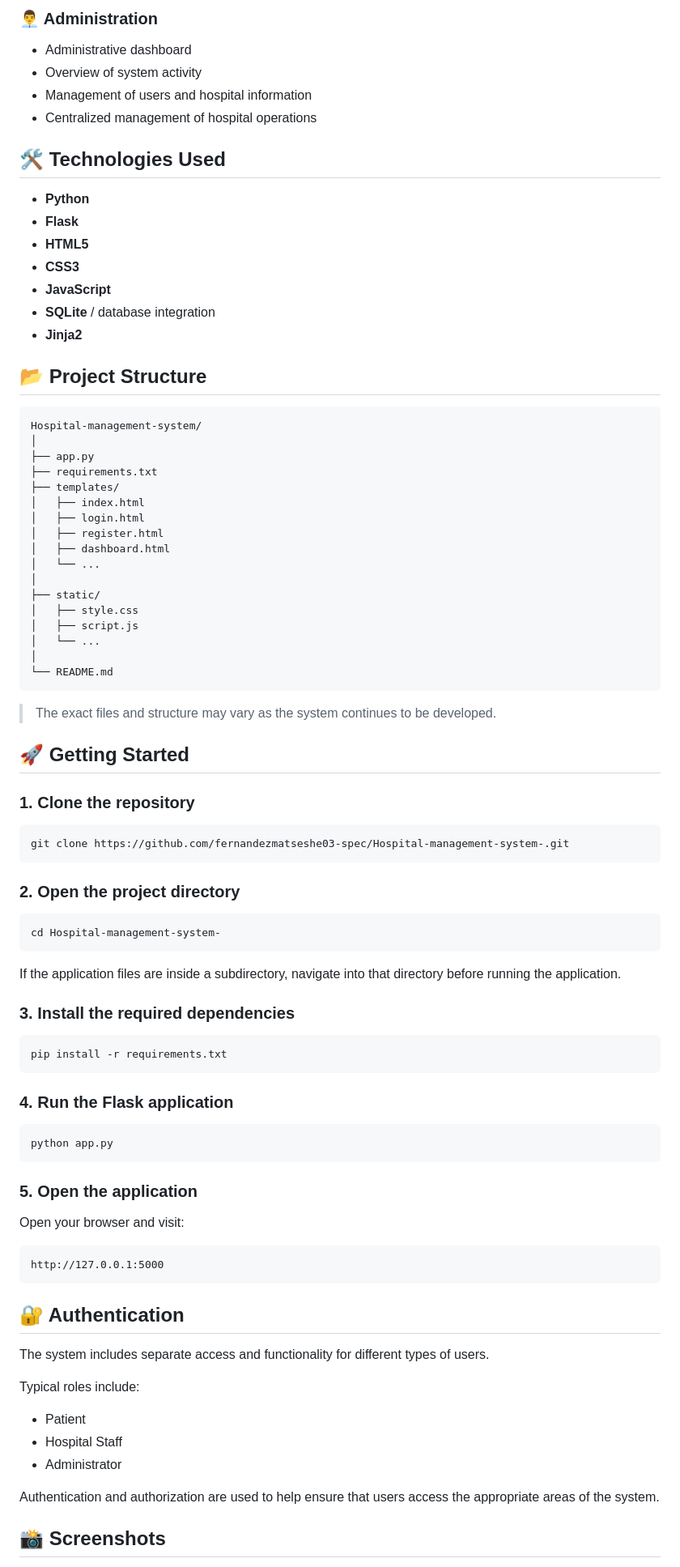
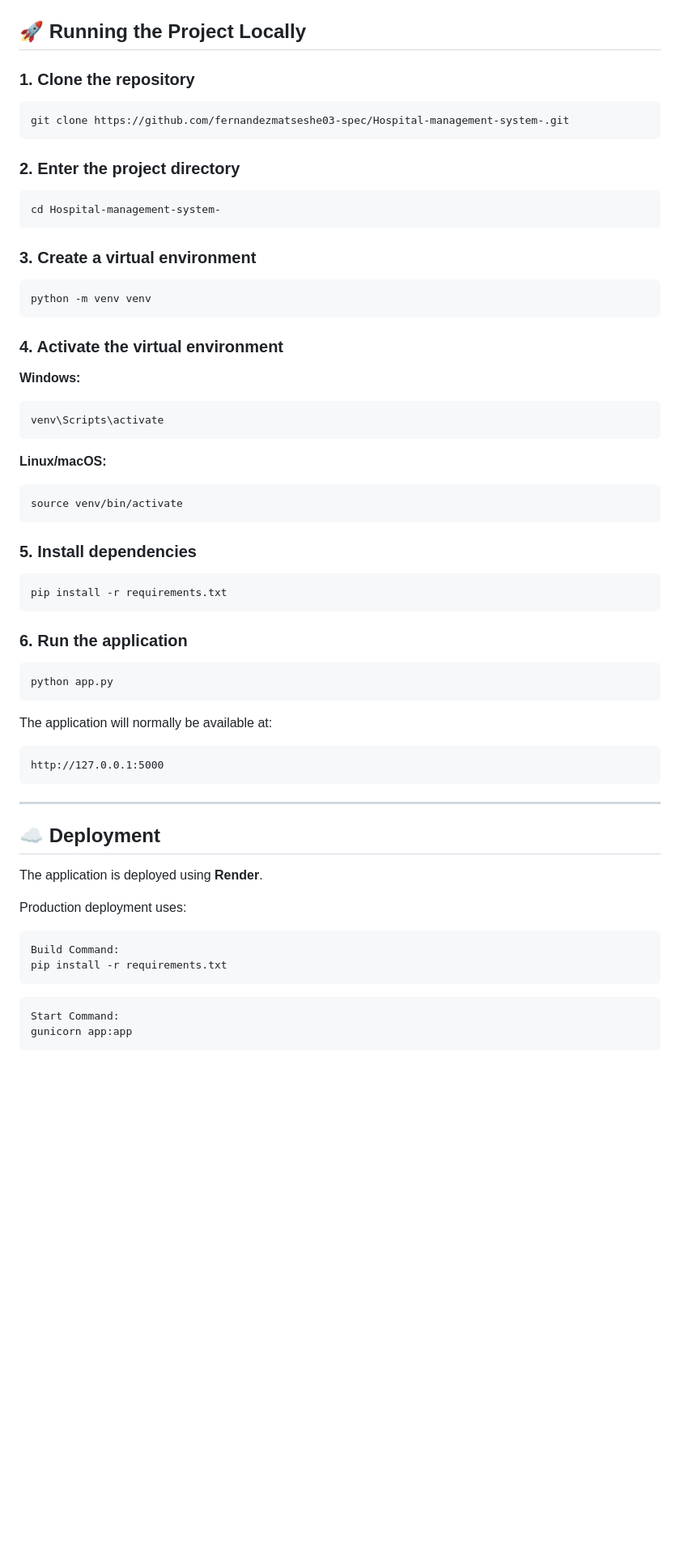
Before and after one commit to fernandezmatseshe03-spec/Hospital-management-system-, a Markdown page: README.md, the part around one of its changes. Shown at 81% size. Rendered like a GitHub page; blank space fills up the shorter version.

````diff
--- a/README.md
+++ b/README.md
@@ -163,45 +147,4 @@ The project was developed as a practical full-stack web development project usin
-### 👨‍💼 Administration
-
-* Administrative dashboard
-* Overview of system activity
-* Management of users and hospital information
-* Centralized management of hospital operations
-
-## 🛠️ Technologies Used
-
-* **Python**
-* **Flask**
-* **HTML5**
-* **CSS3**
-* **JavaScript**
-* **SQLite** / database integration
-* **Jinja2**
-
-## 📂 Project Structure
-
-```text
-Hospital-management-system/
-│
-├── app.py
-├── requirements.txt
-├── templates/
-│   ├── index.html
-│   ├── login.html
-│   ├── register.html
-│   ├── dashboard.html
-│   └── ...
-│
-├── static/
-│   ├── style.css
-│   ├── script.js
-│   └── ...
-│
-└── README.md
-```
-
-> The exact files and structure may vary as the system continues to be developed.
-
-## 🚀 Getting Started
+## 🚀 Running the Project Locally
 
 ### 1. Clone the repository
 
@@ -209,45 +152,65 @@ Hospital-management-system/
 git clone https://github.com/fernandezmatseshe03-spec/Hospital-management-system-.git
 ```
 
-### 2. Open the project directory
+### 2. Enter the project directory
 
 ```bash
 cd Hospital-management-system-
 ```
 
-If the application files are inside a subdirectory, navigate into that directory before running the application.
+### 3. Create a virtual environment
 
-### 3. Install the required dependencies
+```bash
+python -m venv venv
+```
+
+### 4. Activate the virtual environment
+
+**Windows:**
+
+```bash
+venv\Scripts\activate
+```
+
+**Linux/macOS:**
+
+```bash
+source venv/bin/activate
+```
+
+### 5. Install dependencies
 
 ```bash
 pip install -r requirements.txt
 ```
 
-### 4. Run the Flask application
+### 6. Run the application
 
 ```bash
 python app.py
 ```
 
-### 5. Open the application
-
-Open your browser and visit:
+The application will normally be available at:
 
 ```text
 http://127.0.0.1:5000
 ```
 
-## 🔐 Authentication
+---
 
-The system includes separate access and functionality for different types of users.
+## ☁️ Deployment
 
-Typical roles include:
+The application is deployed using **Render**.
 
-* Patient
-* Hospital Staff
-* Administrator
+Production deployment uses:
 
-Authentication and authorization are used to help ensure that users access the appropriate areas of the system.
+```text
+Build Command:
+pip install -r requirements.txt
+```
 
-## 📸 Screenshots
+```text
+Start Command:
+gunicorn app:app
+```
 
````
Also changed, not shown: other parts of README.md (+170 -161 lines).
